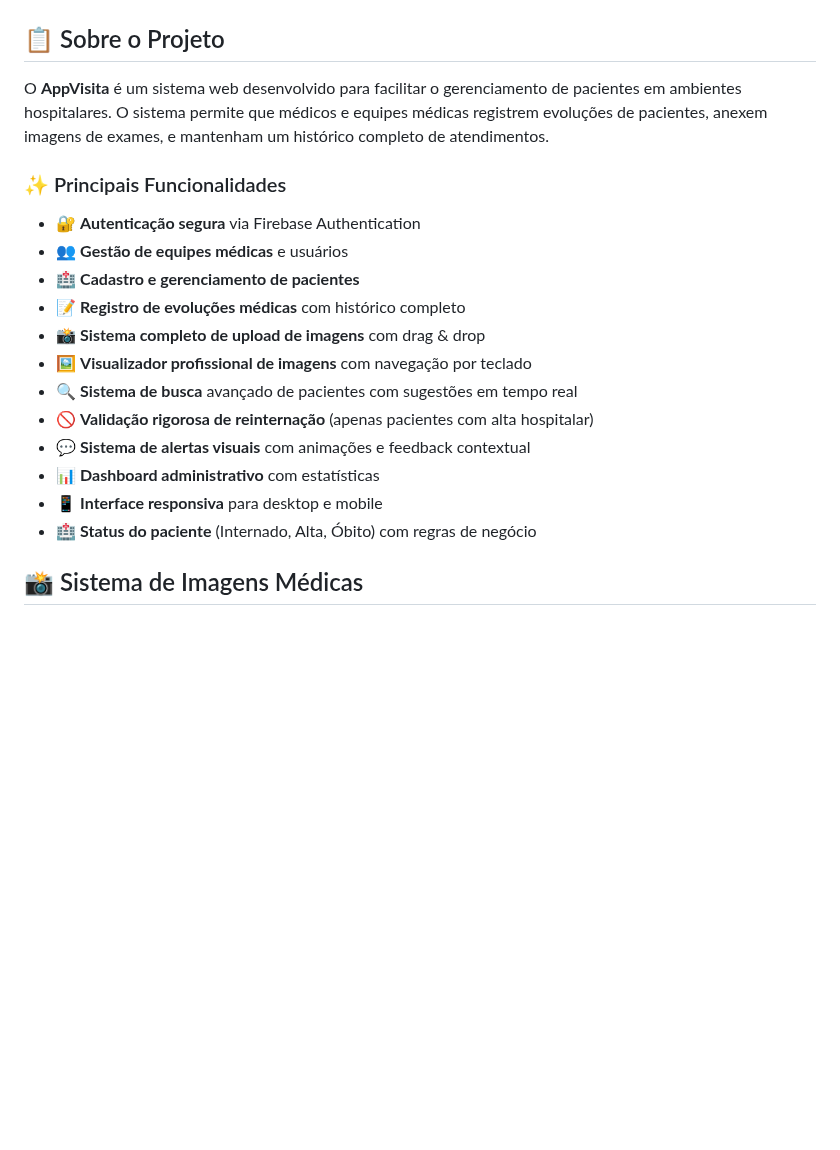
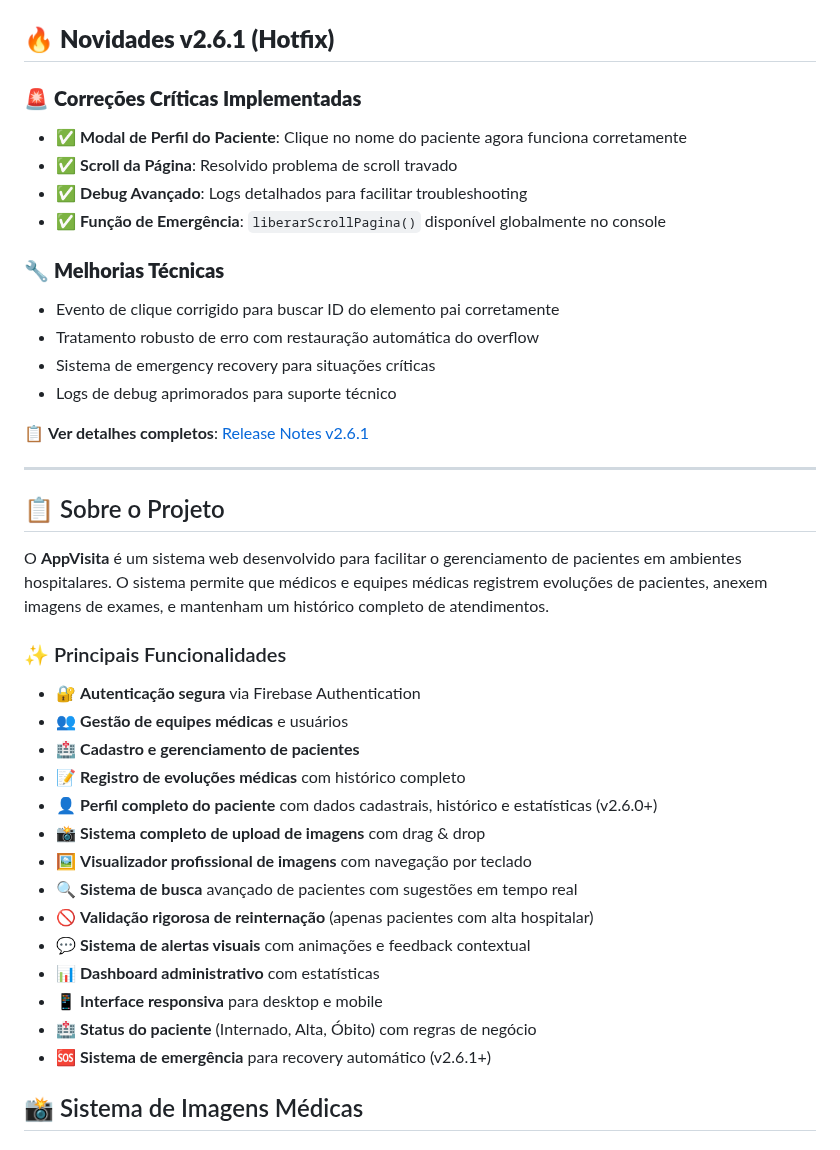
Before and after one commit to TozatoRodrigo/AppVisita, a Markdown page: README.md, the part around one of its changes. Rendered like a GitHub page; blank space fills up the shorter version.

Commit message:
docs: Atualizar documentações para versão 2.6.1

```diff
--- a/README.md
+++ b/README.md
@@ -12,6 +13,24 @@
 [![CSS3](https://img.shields.io/badge/CSS3-1572B6?style=flat&logo=css3&logoColor=white)](https://developer.mozilla.org/en-US/docs/Web/CSS)
 
 </div>
+
+## 🔥 **Novidades v2.6.1 (Hotfix)**
+
+### 🚨 **Correções Críticas Implementadas**
+- ✅ **Modal de Perfil do Paciente**: Clique no nome do paciente agora funciona corretamente
+- ✅ **Scroll da Página**: Resolvido problema de scroll travado
+- ✅ **Debug Avançado**: Logs detalhados para facilitar troubleshooting
+- ✅ **Função de Emergência**: `liberarScrollPagina()` disponível globalmente no console
+
+### 🔧 **Melhorias Técnicas**
+- Evento de clique corrigido para buscar ID do elemento pai corretamente
+- Tratamento robusto de erro com restauração automática do overflow
+- Sistema de emergency recovery para situações críticas
+- Logs de debug aprimorados para suporte técnico
+
+📋 **Ver detalhes completos**: [Release Notes v2.6.1](docs/RELEASE_NOTES_V2_6_1.md)
+
+---
 
 ## 📋 Sobre o Projeto
 
@@ -23,6 +42,7 @@ O **AppVisita** é um sistema web desenvolvido para facilitar o gerenciamento de
 - 👥 **Gestão de equipes médicas** e usuários
 - 🏥 **Cadastro e gerenciamento de pacientes**
 - 📝 **Registro de evoluções médicas** com histórico completo
+- 👤 **Perfil completo do paciente** com dados cadastrais, histórico e estatísticas (v2.6.0+)
 - 📸 **Sistema completo de upload de imagens** com drag & drop
 - 🖼️ **Visualizador profissional de imagens** com navegação por teclado
 - 🔍 **Sistema de busca** avançado de pacientes com sugestões em tempo real
@@ -31,6 +51,7 @@ O **AppVisita** é um sistema web desenvolvido para facilitar o gerenciamento de
 - 📊 **Dashboard administrativo** com estatísticas
 - 📱 **Interface responsiva** para desktop e mobile
 - 🏥 **Status do paciente** (Internado, Alta, Óbito) com regras de negócio
+- 🆘 **Sistema de emergência** para recovery automático (v2.6.1+)
 
 ## 📸 Sistema de Imagens Médicas
 
```
Also changed, not shown: other parts of README.md (+1 -0 lines), CHANGELOG.md (+15 -0 lines), docs/RELEASE_NOTES_V2_6_1.md (added, +182 -0 lines).
